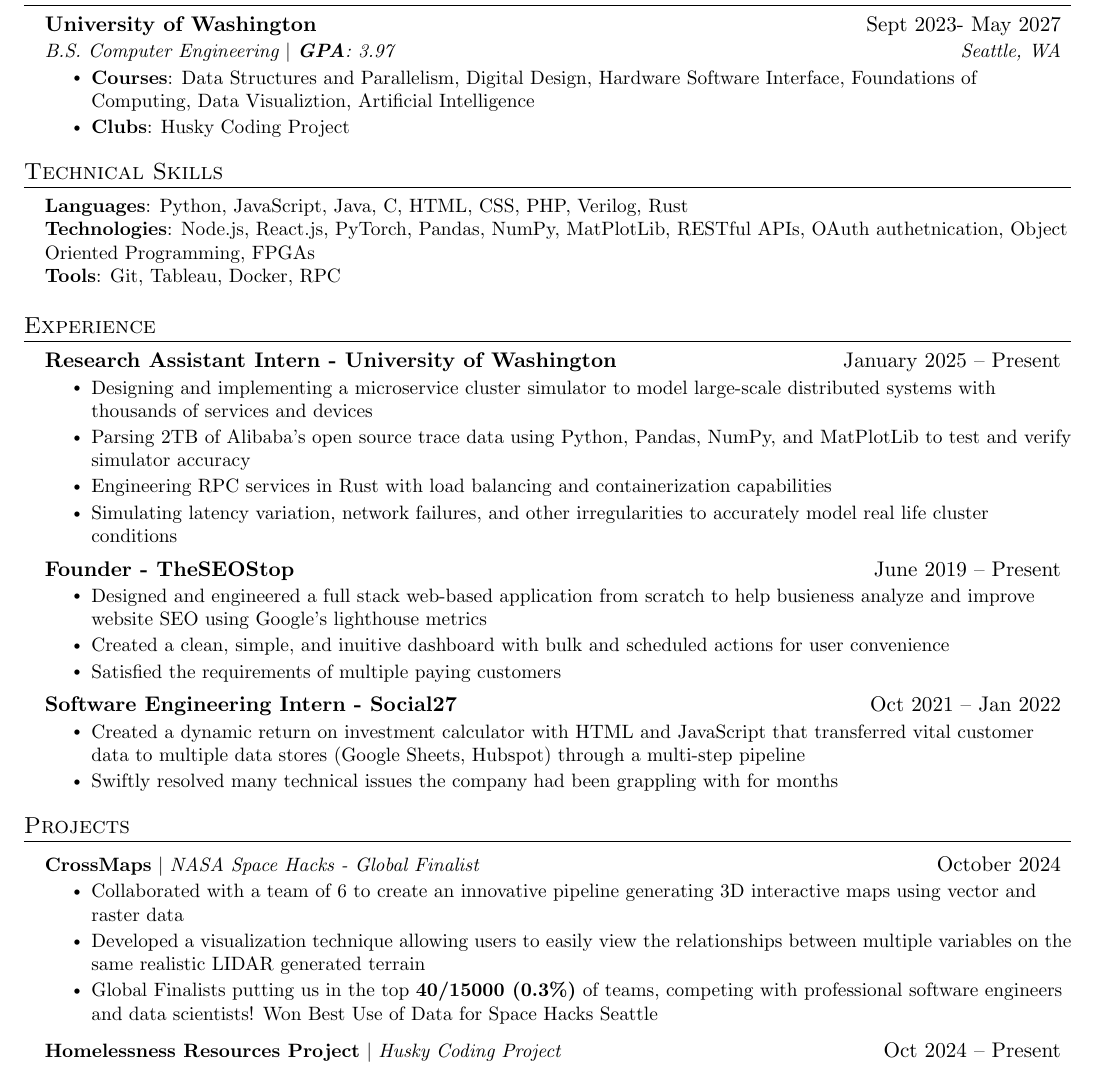
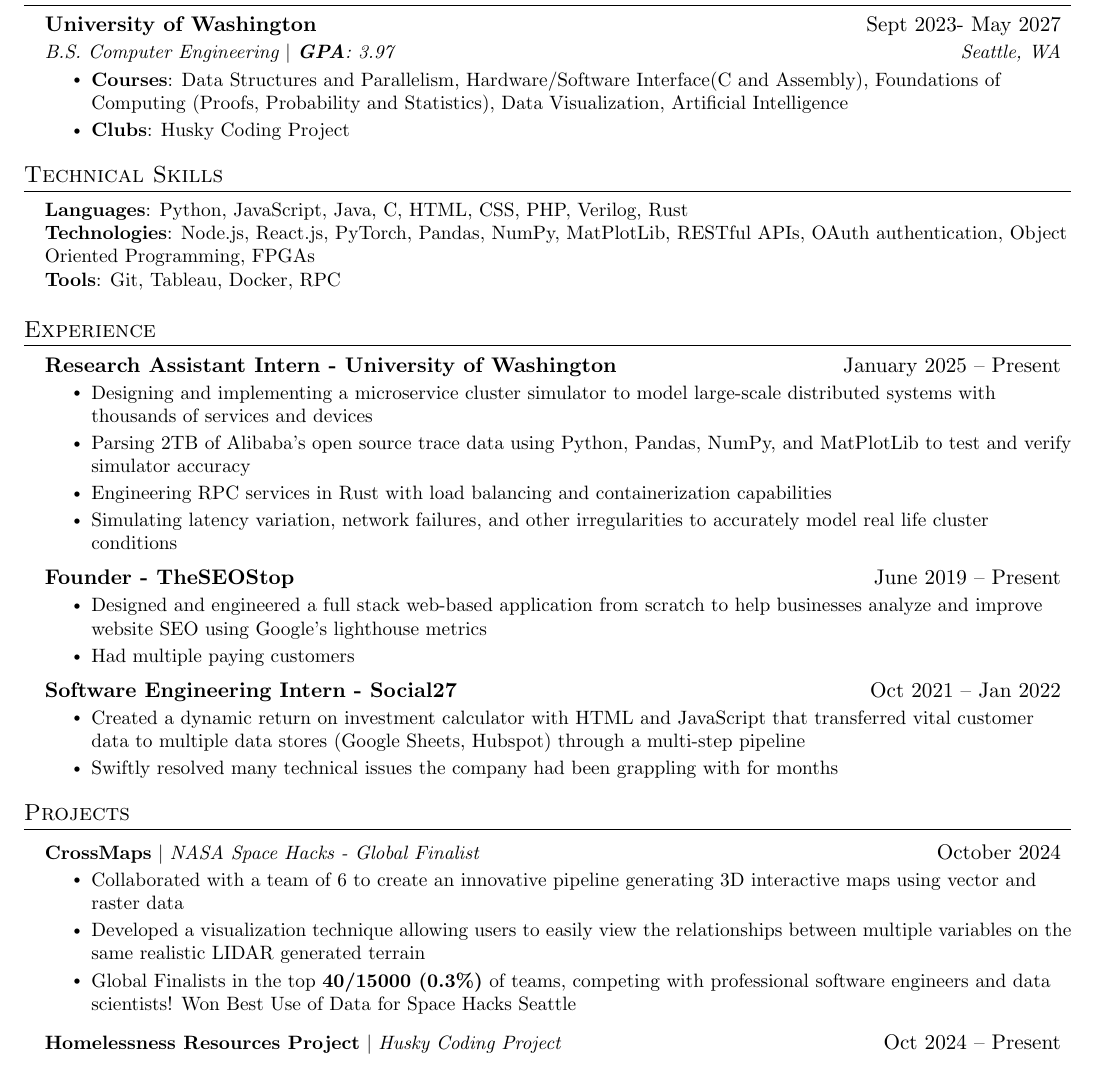
Before and after one commit to rairai77/resume, a LaTeX CV (resume.tex): part of the page, cut so that both start at the same text. Compiled offline with pdfLaTeX.

Commit message:
fixed grammar

```diff
--- a/resume.tex
+++ b/resume.tex
@@ -118,7 +118,7 @@
 {University of Washington}{Sept 2023- May 2027}
 {B.S. Computer Engineering $|$ \textbf{GPA}: 3.97}{Seattle, WA}
 \resumeItemListStart
-\resumeItem{\textbf{Courses}: Data Structures and Parallelism, Digital Design, Hardware Software Interface, Foundations of Computing, Data Visualiztion, Artificial Intelligence}
+\resumeItem{\textbf{Courses}: Data Structures and Parallelism, Hardware/Software Interface(C and Assembly), Foundations of Computing (Proofs, Probability and Statistics), Data Visualization, Artificial Intelligence}
 \resumeItem{\textbf{Clubs}: Husky Coding Project}
 \resumeItemListEnd
 \resumeSubHeadingListEnd
@@ -128,7 +128,7 @@
 \begin{itemize}[leftmargin=0.15in, label={}]
 	\small{\item{
 	      {\textbf{Languages}: Python, JavaScript, Java, C, HTML, CSS, PHP, Verilog, Rust}\\
-	      {\textbf{Technologies}: Node.js, React.js, PyTorch, Pandas, NumPy, MatPlotLib, RESTful APIs, OAuth authetnication, Object Oriented Programming, FPGAs}\\
+	      {\textbf{Technologies}: Node.js, React.js, PyTorch, Pandas, NumPy, MatPlotLib, RESTful APIs, OAuth authentication, Object Oriented Programming, FPGAs}\\
 	      {\textbf{Tools}: Git, Tableau, Docker, RPC}}}
 \end{itemize}
 
@@ -147,9 +147,8 @@
 \resumeSubheading
 {\textbf{Founder - TheSEOStop}}{June 2019 -- Present}
 \resumeItemListStart
-\resumeItem{Designed and engineered a full stack web-based application from scratch to help busieness analyze and improve website SEO using Google's lighthouse metrics}
-\resumeItem{Created a clean, simple, and inuitive dashboard with bulk and scheduled actions for user convenience}
-\resumeItem{Satisfied the requirements of multiple paying customers}
+\resumeItem{Designed and engineered a full stack web-based application from scratch to help businesses analyze and improve website SEO using Google's lighthouse metrics}
+\resumeItem{Had multiple paying customers}
 \resumeItemListEnd
 
 \resumeSubheading
@@ -171,7 +170,7 @@
 \resumeItemListStart
 \resumeItem{Collaborated with a team of 6 to create an innovative pipeline generating 3D interactive maps using vector and raster data}
 \resumeItem{Developed a visualization technique allowing users to easily view the relationships between multiple variables on the same realistic LIDAR generated terrain}
-\resumeItem{Global Finalists putting us in the top \textbf{40/15000 (0.3\%)} of teams, competing with professional software engineers and data scientists! Won Best Use of Data for Space Hacks Seattle}
+\resumeItem{Global Finalists in the top \textbf{40/15000 (0.3\%)} of teams, competing with professional software engineers and data scientists! Won Best Use of Data for Space Hacks Seattle}
 \resumeItemListEnd
 
 \resumeProjectHeading
```
Also changed, not shown: resume.pdf, 3 other files.
